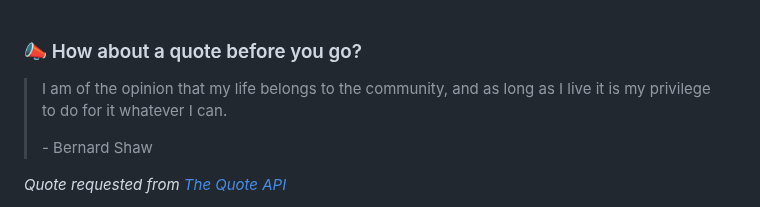
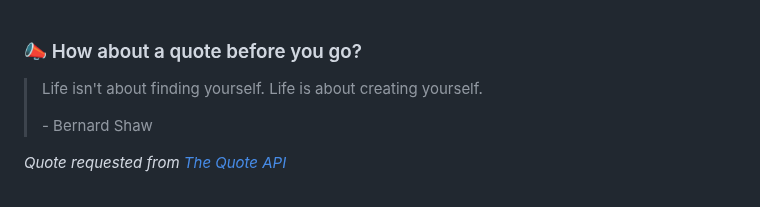
Before and after one commit to brandonperfetti/brandonperfetti, a Markdown page: README.md, the part around the change. Rendered like a GitHub page.

Commit message:
[Automated] README updated with new quote!

```diff
--- a/README.md
+++ b/README.md
@@ -167,7 +167,7 @@ My auto-generated
 
 ### 📣 How about a quote before you go?
 
-> I am of the opinion that my life belongs to the community, and as long as I live it is my privilege to do for it whatever I can.
+> Life isn't about finding yourself. Life is about creating yourself.
 >
 > <p>- Bernard Shaw</p>
 
```
